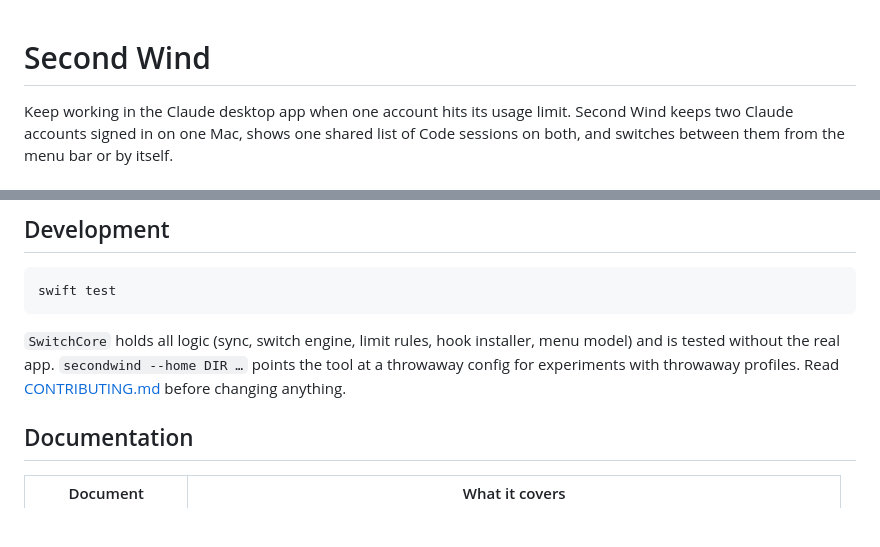
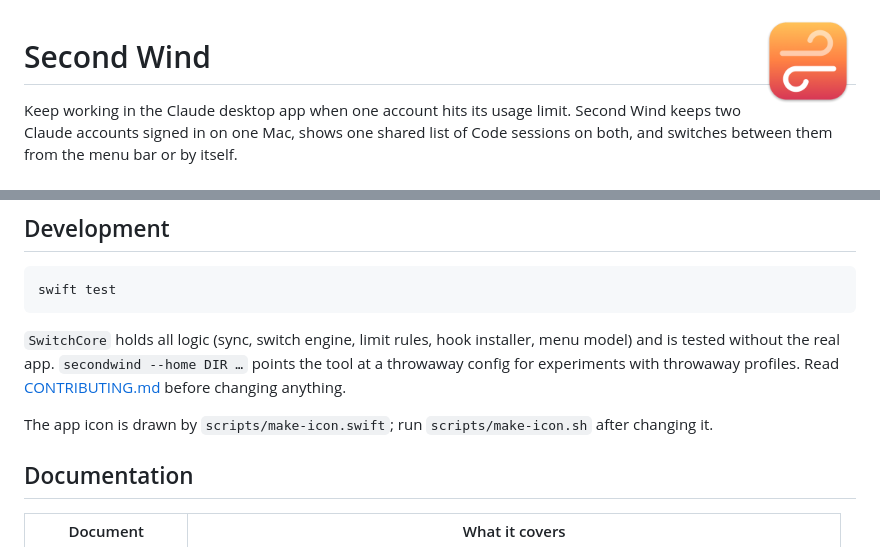
Before and after one commit to space-cowboy2/claude-switcher, a Markdown page: README.md, 2 parts joined by grey strips. Drawn GitHub-style; pictures changed too: docs/images/icon.png (added); blank space fills up the shorter version.

```diff
--- a/README.md
+++ b/README.md
@@ -1,3 +1,5 @@
+<img src="docs/images/icon.png" width="96" alt="Second Wind icon" align="right">
+
 # Second Wind
 
 Keep working in the Claude desktop app when one account hits its usage limit. Second Wind keeps two
@@ -146,6 +148,8 @@ tested without the real app. `secondwind --home DIR …` points the tool at a th
 experiments with throwaway profiles. Read [CONTRIBUTING.md](CONTRIBUTING.md) before changing
 anything.
 
+The app icon is drawn by `scripts/make-icon.swift`; run `scripts/make-icon.sh` after changing it.
+
 ## Documentation
 
 | Document | What it covers |
```
Also changed, not shown: CHANGELOG.md (+1 -0 lines), 4 other files.
